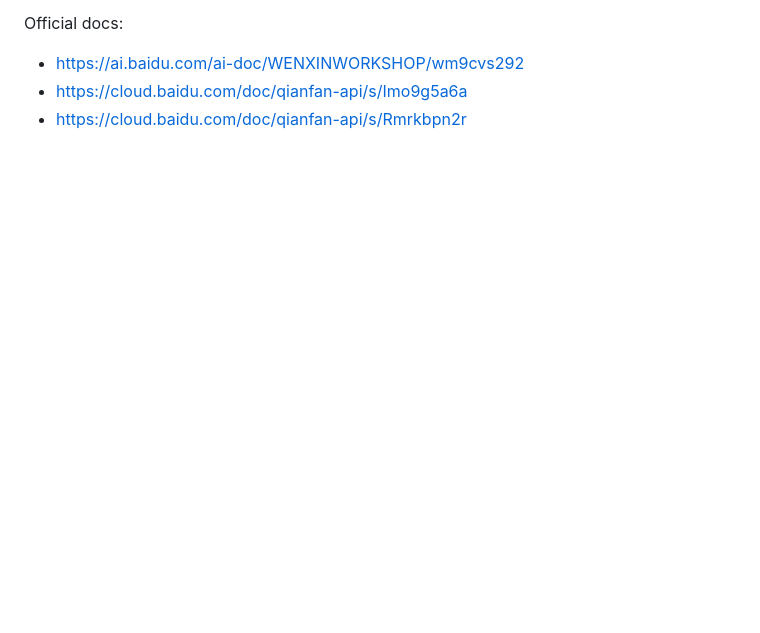
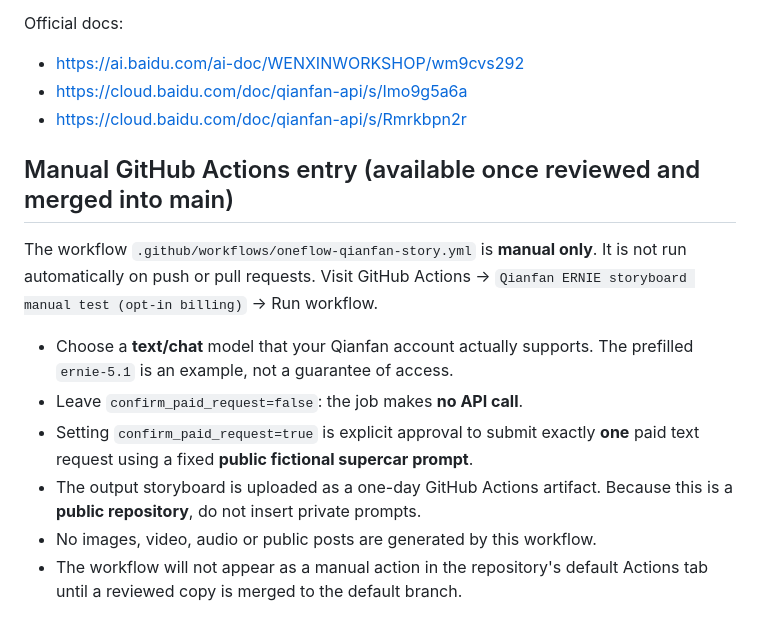
Before and after one commit to huuchaujfj102-beep/5588a, a Markdown page: docs/oneflow-qianfan.md, the part around the change. Rendered like a GitHub page; blank space fills up the shorter version.

Commit message:
docs: describe GitHub manual story-only opt-in workflow and public output

```diff
--- a/docs/oneflow-qianfan.md
+++ b/docs/oneflow-qianfan.md
@@ -81,3 +81,21 @@ Official docs:
 - https://ai.baidu.com/ai-doc/WENXINWORKSHOP/wm9cvs292
 - https://cloud.baidu.com/doc/qianfan-api/s/Imo9g5a6a
 - https://cloud.baidu.com/doc/qianfan-api/s/Rmrkbpn2r
+
+
+## Manual GitHub Actions entry (available once reviewed and merged into main)
+
+The workflow `.github/workflows/oneflow-qianfan-story.yml` is **manual only**.
+It is not run automatically on push or pull requests. Visit GitHub Actions →
+`Qianfan ERNIE storyboard manual test (opt-in billing)` → Run workflow.
+
+- Choose a **text/chat** model that your Qianfan account actually supports.
+  The prefilled `ernie-5.1` is an example, not a guarantee of access.
+- Leave `confirm_paid_request=false`: the job makes **no API call**.
+- Setting `confirm_paid_request=true` is explicit approval to submit exactly
+  **one** paid text request using a fixed **public fictional supercar prompt**.
+- The output storyboard is uploaded as a one-day GitHub Actions artifact.
+  Because this is a **public repository**, do not insert private prompts.
+- No images, video, audio or public posts are generated by this workflow.
+- The workflow will not appear as a manual action in the repository's default
+  Actions tab until a reviewed copy is merged to the default branch.
```
